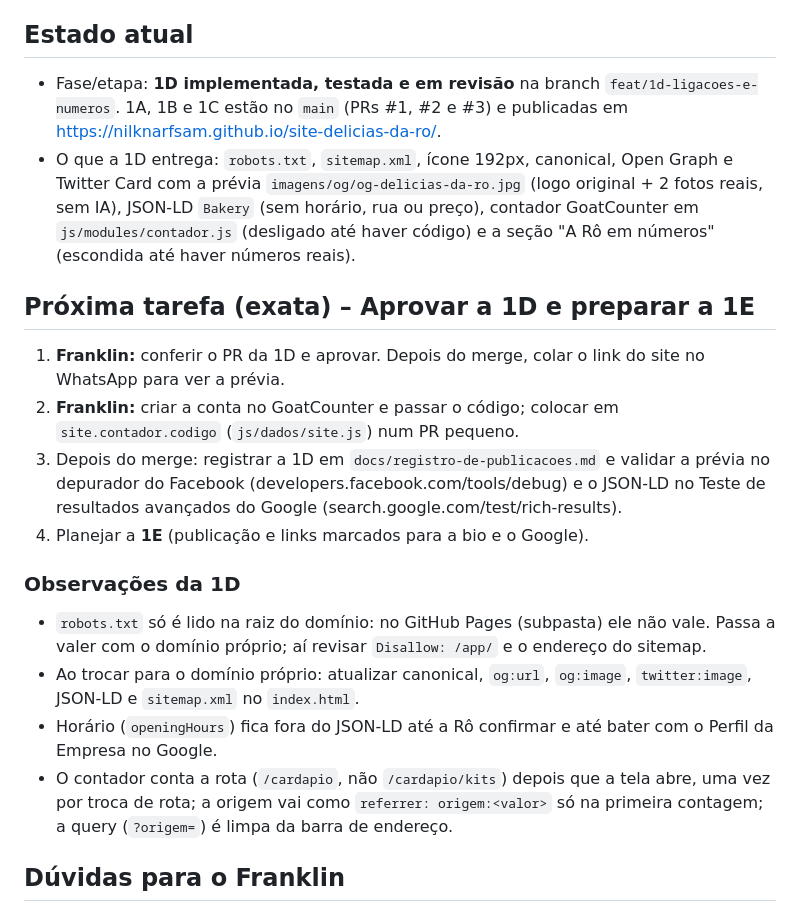
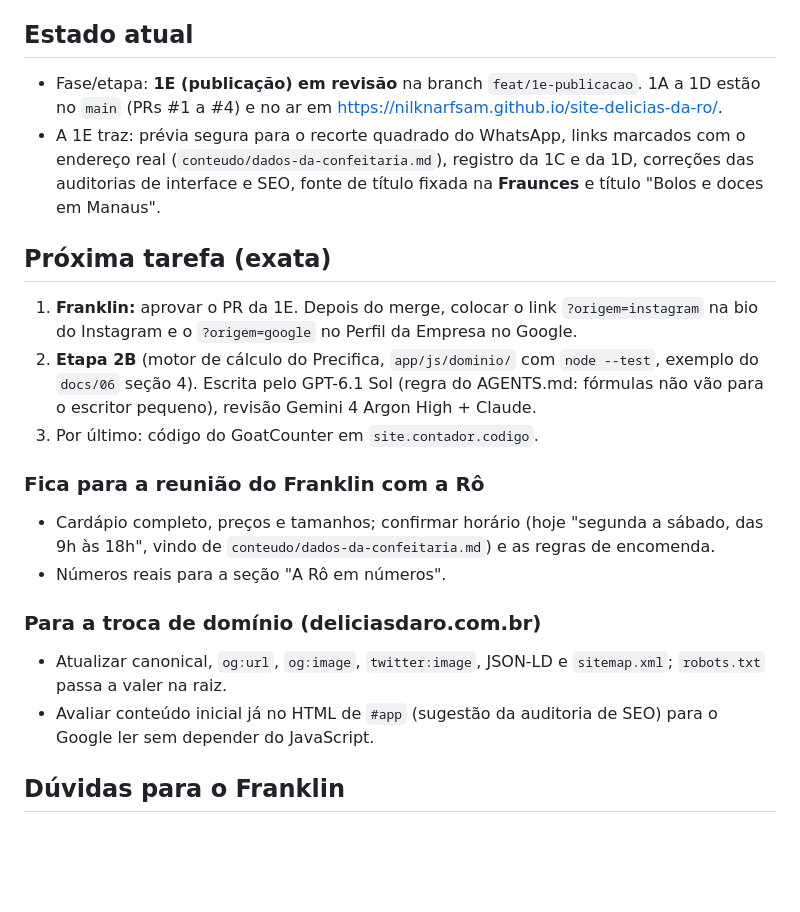
Before and after one commit to nilknarfsam/site-delicias-da-ro, a Markdown page: docs/PASSAGEM.md, the part around one of its changes. Rendered like a GitHub page; blank space fills up the shorter version.

Commit message:
docs: passagem da 1E
Feito-por: Claude
Co-Authored-By: Claude Opus 5.5 <noreply@anthropic.com>

```diff
--- a/docs/PASSAGEM.md
+++ b/docs/PASSAGEM.md
@@ -4,21 +4,22 @@ Arquivo vivo. Quem trabalhar no projeto **lê primeiro** e **atualiza por últim
 
 ## Estado atual
 
-- Fase/etapa: **1D implementada, testada e em revisão** na branch `feat/1d-ligacoes-e-numeros`. 1A, 1B e 1C estão no `main` (PRs #1, #2 e #3) e publicadas em https://nilknarfsam.github.io/site-delicias-da-ro/.
-- O que a 1D entrega: `robots.txt`, `sitemap.xml`, ícone 192px, canonical, Open Graph e Twitter Card com a prévia `imagens/og/og-delicias-da-ro.jpg` (logo original + 2 fotos reais, sem IA), JSON-LD `Bakery` (sem horário, rua ou preço), contador GoatCounter em `js/modules/contador.js` (desligado até haver código) e a seção "A Rô em números" (escondida até haver números reais).
+- Fase/etapa: **1E (publicação) em revisão** na branch `feat/1e-publicacao`. 1A a 1D estão no `main` (PRs #1 a #4) e no ar em https://nilknarfsam.github.io/site-delicias-da-ro/.
+- A 1E traz: prévia segura para o recorte quadrado do WhatsApp, links marcados com o endereço real (`conteudo/dados-da-confeitaria.md`), registro da 1C e da 1D, correções das auditorias de interface e SEO, fonte de título fixada na **Fraunces** e título "Bolos e doces em Manaus".
 
-## Próxima tarefa (exata) – Aprovar a 1D e preparar a 1E
+## Próxima tarefa (exata)
 
-1. **Franklin:** conferir o PR da 1D e aprovar. Depois do merge, colar o link do site no WhatsApp para ver a prévia.
-2. **Franklin:** criar a conta no GoatCounter e passar o código; colocar em `site.contador.codigo` (`js/dados/site.js`) num PR pequeno.
-3. Depois do merge: registrar a 1D em `docs/registro-de-publicacoes.md` e validar a prévia no depurador do Facebook (developers.facebook.com/tools/debug) e o JSON-LD no Teste de resultados avançados do Google (search.google.com/test/rich-results).
-4. Planejar a **1E** (publicação e links marcados para a bio e o Google).
+1. **Franklin:** aprovar o PR da 1E. Depois do merge, colocar o link `?origem=instagram` na bio do Instagram e o `?origem=google` no Perfil da Empresa no Google.
+2. **Etapa 2B** (motor de cálculo do Precifica, `app/js/dominio/` com `node --test`, exemplo do `docs/06` seção 4). Escrita pelo GPT-6.1 Sol (regra do AGENTS.md: fórmulas não vão para o escritor pequeno), revisão Gemini 4 Argon High + Claude.
+3. Por último: código do GoatCounter em `site.contador.codigo`.
 
-### Observações da 1D
-- `robots.txt` só é lido na raiz do domínio: no GitHub Pages (subpasta) ele não vale. Passa a valer com o domínio próprio; aí revisar `Disallow: /app/` e o endereço do sitemap.
-- Ao trocar para o domínio próprio: atualizar canonical, `og:url`, `og:image`, `twitter:image`, JSON-LD e `sitemap.xml` no `index.html`.
-- Horário (`openingHours`) fica fora do JSON-LD até a Rô confirmar e até bater com o Perfil da Empresa no Google.
-- O contador conta a rota (`/cardapio`, não `/cardapio/kits`) depois que a tela abre, uma vez por troca de rota; a origem vai como `referrer: origem:<valor>` só na primeira contagem; a query (`?origem=`) é limpa da barra de endereço.
+### Fica para a reunião do Franklin com a Rô
+- Cardápio completo, preços e tamanhos; confirmar horário (hoje "segunda a sábado, das 9h às 18h", vindo de `conteudo/dados-da-confeitaria.md`) e as regras de encomenda.
+- Números reais para a seção "A Rô em números".
+
+### Para a troca de domínio (deliciasdaro.com.br)
+- Atualizar canonical, `og:url`, `og:image`, `twitter:image`, JSON-LD e `sitemap.xml`; `robots.txt` passa a valer na raiz.
+- Avaliar conteúdo inicial já no HTML de `#app` (sugestão da auditoria de SEO) para o Google ler sem depender do JavaScript.
 
 ## Dúvidas para o Franklin
 
```
Also changed, not shown: other parts of docs/PASSAGEM.md (+12 -0 lines).
